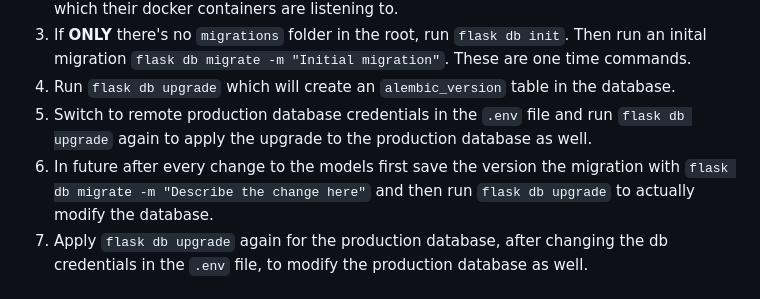
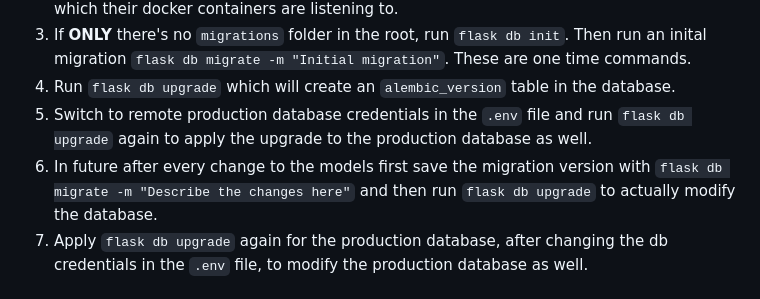
Before and after one commit to vlatan/video-store-python, a Markdown page: README.md, the part around the change. GitHub-like rendering.

```diff
--- a/README.md
+++ b/README.md
@@ -43,7 +43,7 @@ docker compose up --build --remove-orphans worker
 3. If **ONLY** there's no `migrations` folder in the root, run `flask db init`. Then run an inital migration `flask db migrate -m "Initial migration"`. These are one time commands.
 4. Run `flask db upgrade` which will create an `alembic_version` table in the database.
 5. Switch to remote production database credentials in the `.env` file and run `flask db upgrade` again to apply the upgrade to the production database as well.
-4. In future after every change to the models first save the version the migration with `flask db migrate -m "Describe the change here"` and then run `flask db upgrade` to actually modify the database.
+4. In future after every change to the models first save the migration version with `flask db migrate -m "Describe the changes here"` and then run `flask db upgrade` to actually modify the database.
 5. Apply `flask db upgrade` again for the production database, after changing the db credentials in the `.env` file, to modify the production database as well.
 
 ## License
```
